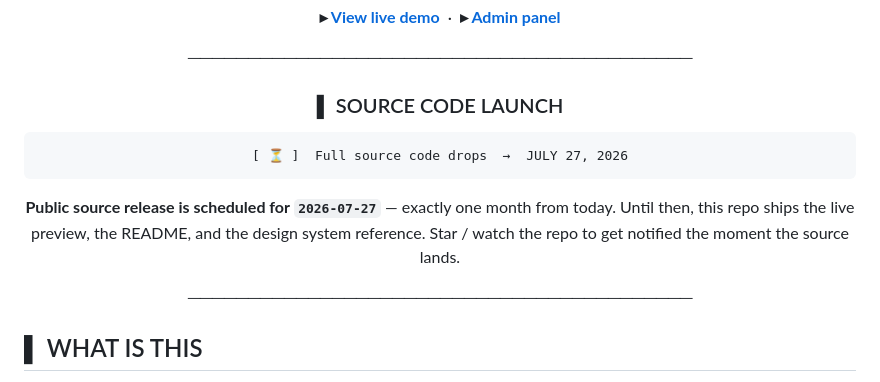
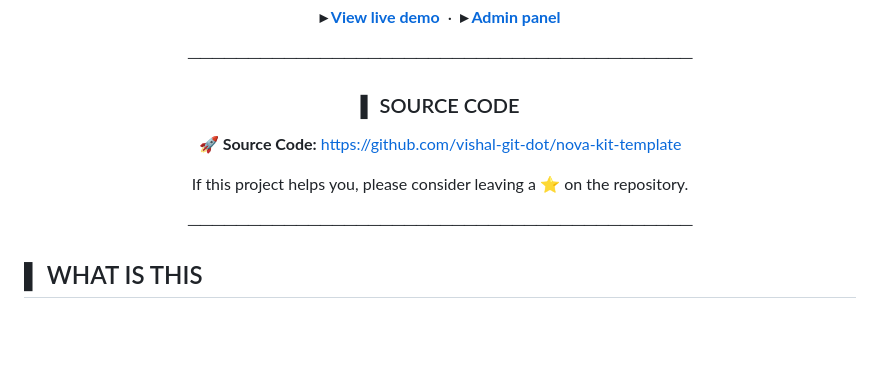
Before and after one commit to vishal-git-dot/frontend-templates, a Markdown page: nova-kit-template/README.md, the part around the change. Drawn GitHub-style; blank space fills up the shorter version.

Commit message:
Revise source code launch details in README
Updated source code section with live link and removed future release date.

````diff
--- a/nova-kit-template/README.md
+++ b/nova-kit-template/README.md
@@ -35,18 +35,14 @@
 
 ──────────────────────────────────────────
 
-### ▌ SOURCE CODE LAUNCH
+### ▌ SOURCE CODE
 
-```
-[ ⏳ ]  Full source code drops  →  JULY 27, 2026
-```
+🚀 **Source Code:** https://github.com/vishal-git-dot/nova-kit-template
 
-**Public source release is scheduled for `2026-07-27`** — exactly one month
-from today. Until then, this repo ships the live preview, the README, and
-the design system reference. Star / watch the repo to get notified the
-moment the source lands.
+If this project helps you, please consider leaving a ⭐ on the repository.
 
 ──────────────────────────────────────────
+
 
 </div>
 
````
